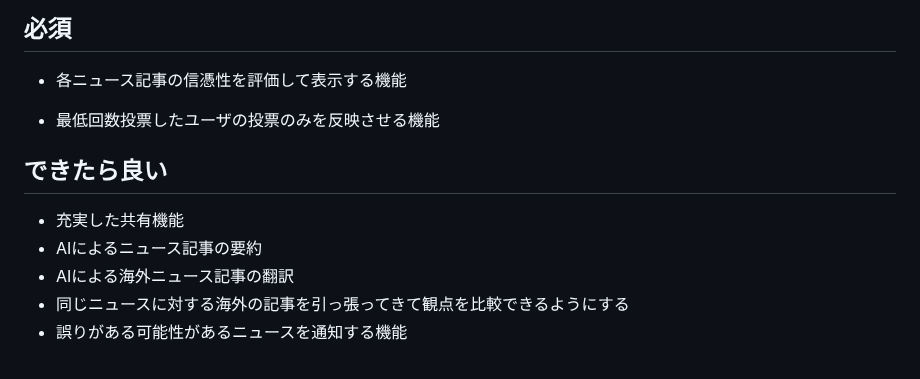
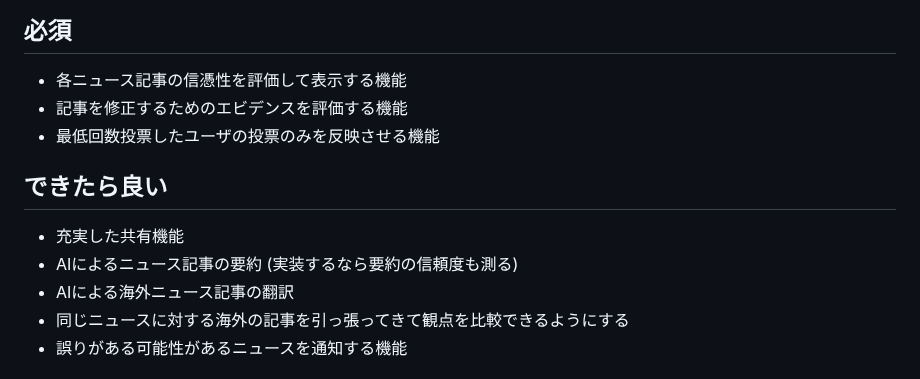
Before and after one commit to gostachan/news_app, a Markdown page: README.md, the part around the change. Drawn GitHub-style.

```diff
--- a/README.md
+++ b/README.md
@@ -63,12 +63,12 @@
 
 ## 必須
 - 各ニュース記事の信憑性を評価して表示する機能
-
+- 記事を修正するためのエビデンスを評価する機能
 - 最低回数投票したユーザの投票のみを反映させる機能
 
 ## できたら良い
 - 充実した共有機能
-- AIによるニュース記事の要約
+- AIによるニュース記事の要約 (実装するなら要約の信頼度も測る)
 - AIによる海外ニュース記事の翻訳
 - 同じニュースに対する海外の記事を引っ張ってきて観点を比較できるようにする
 - 誤りがある可能性があるニュースを通知する機能
```
